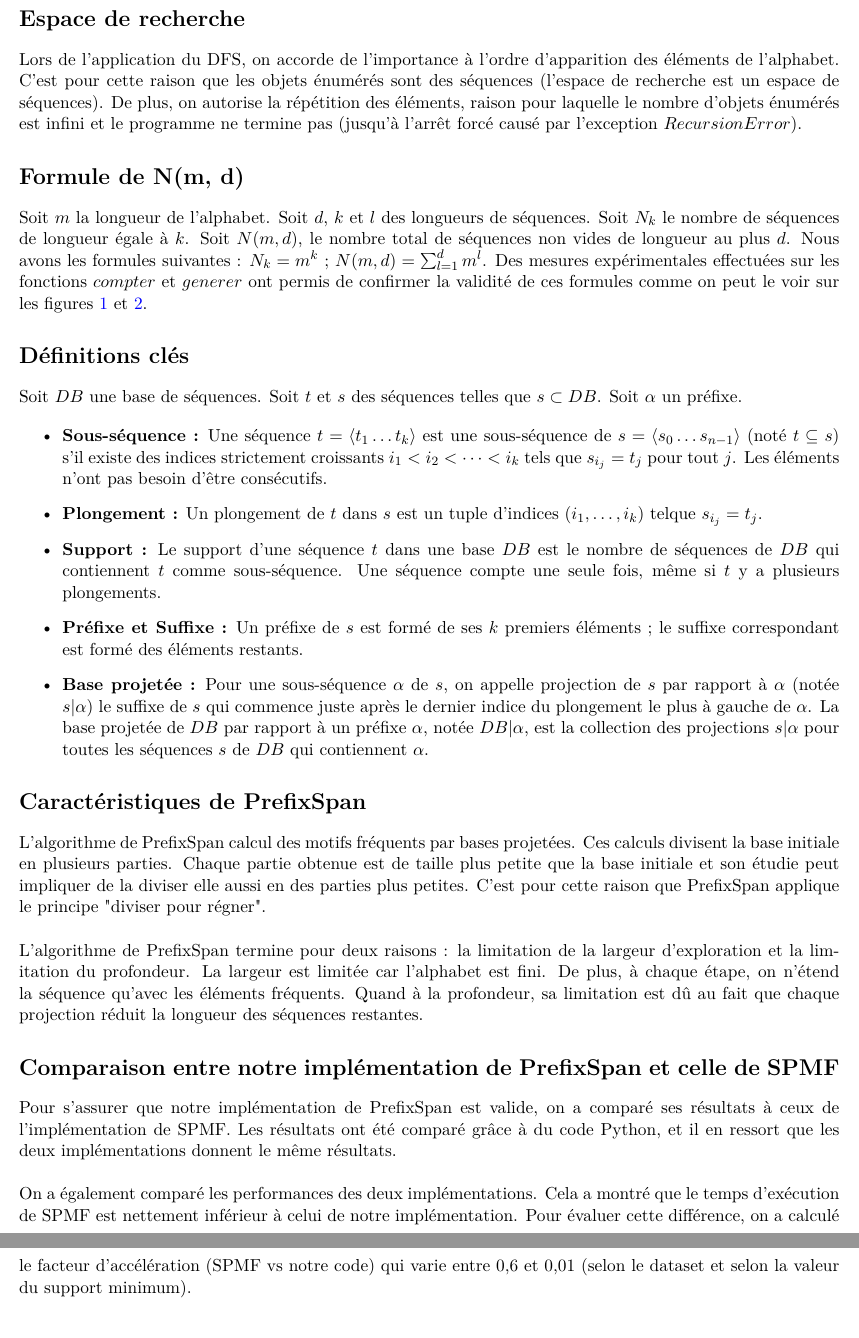
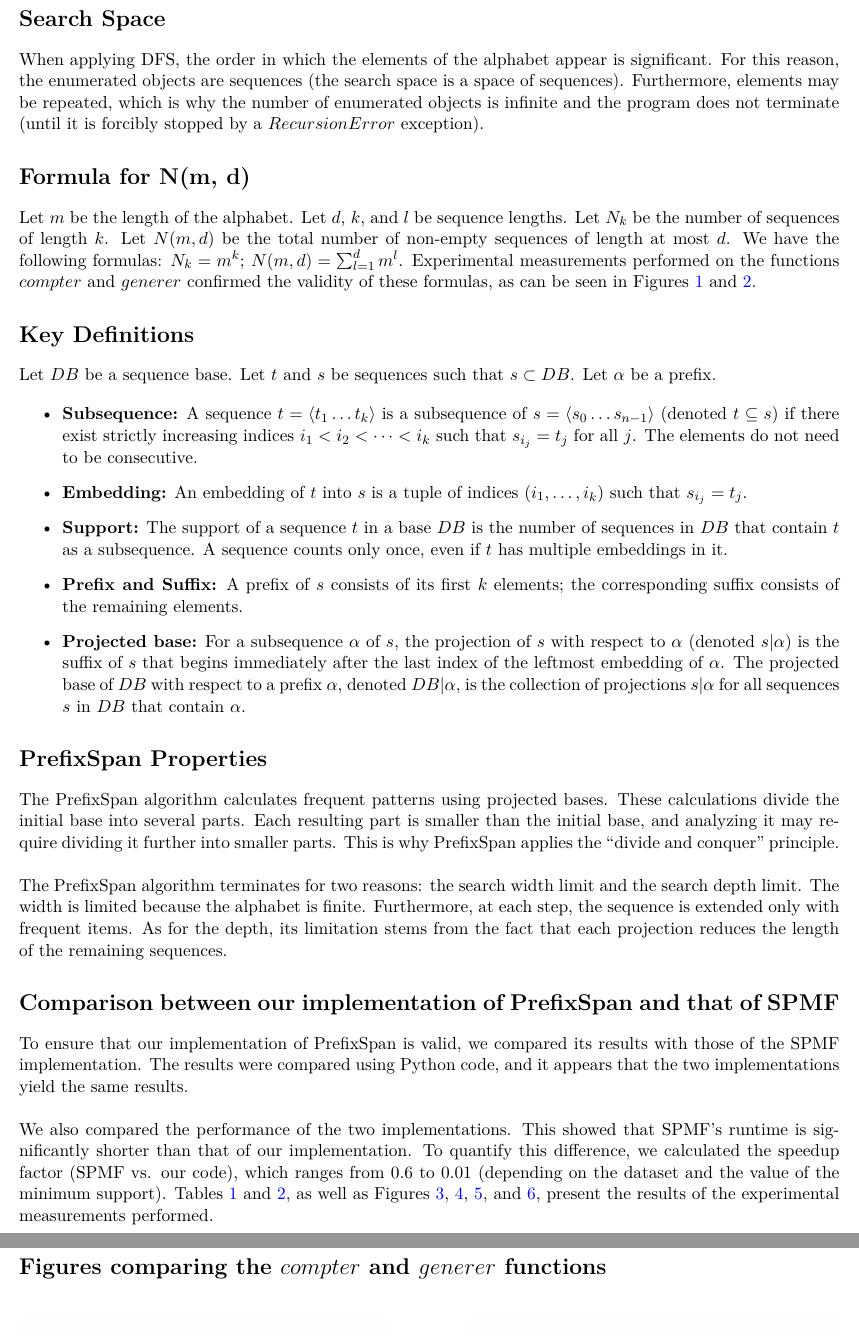
Before and after one commit to esofkesran/spm_tutorials, a LaTeX document (docs/report/main.tex): two parts of pages 1 and 2 of 4 before the commit and two parts of pages 1 and 2 of 3 after it, joined at a grey line, cut at the place of the change. Compiled offline with pdfLaTeX.

Commit message:
docs: translate the report into English

```diff
--- a/docs/report/main.tex
+++ b/docs/report/main.tex
@@ -16,7 +16,7 @@
 	linkcolor=blue,        % Color of internal links (sections, table of contents)
 	urlcolor=cyan,         % Color of Web Links (URLs)
 	citecolor=green,       % Color of bibliographic citations
-	pdftitle={Rapport du TD SPM},
+	pdftitle={SPM Tutorial Report},
 	pdfauthor={AKABASSI J. G. O. W. Samuel}
 }
 \usepackage{float}
@@ -27,53 +27,53 @@
 
 \begin{document}
 
-\section*{Espace de recherche}
-\addcontentsline{toc}{section}{Espace de recherche}
+\section*{Search Space}
+\addcontentsline{toc}{section}{Search Space}
 
-Lors de l'application du DFS, on accorde de l'importance à l'ordre d'apparition des éléments de l'alphabet. C'est pour cette raison que les objets énumérés sont des séquences (l'espace de recherche est un espace de séquences). De plus, on autorise la répétition des éléments, raison pour laquelle le nombre d'objets énumérés est infini et le programme ne termine pas (jusqu'à l'arrêt forcé causé par l'exception $RecursionError$).
+When applying DFS, the order in which the elements of the alphabet appear is significant. For this reason, the enumerated objects are sequences (the search space is a space of sequences). Furthermore, elements may be repeated, which is why the number of enumerated objects is infinite and the program does not terminate (until it is forcibly stopped by a $RecursionError$ exception).
 
 
-\section*{Formule de N(m, d)}
-\addcontentsline{toc}{section}{Formule de N(m, d)}
+\section*{Formula for N(m, d)}
+\addcontentsline{toc}{section}{Formula for N(m, d)}
 
-Soit $m$ la longueur de l'alphabet. Soit $d$, $k$ et $l$ des longueurs de séquences. Soit $N_{k}$ le nombre de séquences de longueur égale à $k$. Soit $N(m, d)$, le nombre total de séquences non vides de longueur au plus $d$. Nous avons les formules suivantes : $N_{k} = m^{k}$ ; $N(m, d) = \sum_{l=1}^{d} m^{l}$. Des mesures expérimentales effectuées sur les fonctions $compter$ et $generer$ ont permis de confirmer la validité de ces formules comme on peut le voir sur les figures \ref{fig:compter-vs-generer-sequence-count} et \ref{fig:compter-vs-generer-execution-time}.
+Let $m$ be the length of the alphabet. Let $d$, $k$, and $l$ be sequence lengths. Let $N_{k}$ be the number of sequences of length $k$. Let $N(m, d)$ be the total number of non-empty sequences of length at most $d$. We have the following formulas: $N_{k} = m^{k}$; $N(m, d) = \sum_{l=1}^{d} m^{l}$. Experimental measurements performed on the functions $compter$ and $generer$ confirmed the validity of these formulas, as can be seen in Figures \ref{fig:compter-vs-generer-sequence-count} and \ref{fig:compter-vs-generer-execution-time}.
 
 
-\section*{Définitions clés}
-\addcontentsline{toc}{section}{Définitions clés}
+\section*{Key Definitions}
+\addcontentsline{toc}{section}{Key Definitions}
 
-Soit $DB$ une base de séquences. Soit $t$ et $s$ des séquences telles que $s \subset DB$. Soit $\alpha$ un préfixe.
+Let $DB$ be a sequence base. Let $t$ and $s$ be sequences such that $s \subset DB$. Let $\alpha$ be a prefix.
 
 \begin{itemize}
-	\item \textbf{Sous-séquence :} Une séquence $t = \langle t_1 \dots t_k \rangle$ est une sous-séquence de $s = \langle s_0 \dots s_{n-1}\rangle$ (noté $t \subseteq s$) s'il existe des indices strictement croissants $i_1 < i_2 < \dots < i_k$ tels que $s_{i_j} = t_j$ pour tout $j$. Les éléments n'ont pas besoin d'être consécutifs.
-	\item \textbf{Plongement :}  Un plongement de $t$ dans $s$ est un tuple d'indices $(i_1, \dots, i_k)$ telque $s_{i_j} = t_j$.
-	\item \textbf{Support :} Le support d'une séquence $t$ dans une base $DB$ est le nombre de séquences de $DB$ qui contiennent $t$ comme sous-séquence. Une séquence compte une seule fois, même si $t$ y a plusieurs plongements.
-	\item \textbf{Préfixe et Suffixe :} Un préfixe de $s$ est formé de ses $k$ premiers éléments ; le suffixe correspondant est formé des éléments restants.
-	\item \textbf{Base projetée :} Pour une sous-séquence $\alpha$ de $s$, on appelle projection de $s$ par rapport à $\alpha$ (notée $s | \alpha$) le suffixe de $s$ qui commence juste après le dernier indice du plongement le plus à gauche de $\alpha$. La base projetée de $DB$ par rapport à un préfixe $\alpha$, notée $DB|\alpha$, est la collection des projections $s | \alpha$ pour toutes les séquences $s$ de $DB$ qui contiennent $\alpha$.
+	\item \textbf{Subsequence:} A sequence $t = \langle t_1 \dots t_k \rangle$ is a subsequence of $s = \langle s_0 \dots s_{n-1}\rangle$ (denoted $t \subseteq s$) if there exist strictly increasing indices $i_1 < i_2 < \dots < i_k$ such that $s_{i_j} = t_j$ for all $j$. The elements do not need to be consecutive.
+	\item \textbf{Embedding:}  An embedding of $t$ into $s$ is a tuple of indices $(i_1, \dots, i_k)$ such that $s_{i_j} = t_j$.
+	\item \textbf{Support:} The support of a sequence $t$ in a base $DB$ is the number of sequences in $DB$ that contain $t$ as a subsequence. A sequence counts only once, even if $t$ has multiple embeddings in it.
+	\item \textbf{Prefix and Suffix:} A prefix of $s$ consists of its first $k$ elements; the corresponding suffix consists of the remaining elements.
+	\item \textbf{Projected base:} For a subsequence $\alpha$ of $s$, the projection of $s$ with respect to $\alpha$ (denoted $s | \alpha$) is the suffix of $s$ that begins immediately after the last index of the leftmost embedding of $\alpha$. The projected base of $DB$ with respect to a prefix $\alpha$, denoted $DB|\alpha$, is the collection of projections $s | \alpha$ for all sequences $s$ in $DB$ that contain $\alpha$.
 \end{itemize}
 
 
-\section*{Caractéristiques de PrefixSpan}
-\addcontentsline{toc}{section}{Caractéristiques de PrefixSpan}
+\section*{PrefixSpan Properties}
+\addcontentsline{toc}{section}{PrefixSpan Properties}
 
-L'algorithme de PrefixSpan calcul des motifs fréquents par bases projetées. Ces calculs divisent la base initiale en plusieurs parties. Chaque partie obtenue est de taille plus petite que la base initiale et son étudie peut impliquer de la diviser elle aussi en des parties plus petites. C'est pour cette raison que PrefixSpan applique le principe "diviser pour régner".\\
+The PrefixSpan algorithm calculates frequent patterns using projected bases. These calculations divide the initial base into several parts. Each resulting part is smaller than the initial base, and analyzing it may require dividing it further into smaller parts. This is why PrefixSpan applies the “divide and conquer” principle.\\
 
-L'algorithme de PrefixSpan termine pour deux raisons : la limitation de la largeur d'exploration et la limitation du profondeur. La largeur est limitée car l'alphabet est fini. De plus, à chaque étape, on n'étend la séquence qu'avec les éléments fréquents. Quand à la profondeur, sa limitation est dû au fait que chaque projection réduit la longueur des séquences restantes.
+The PrefixSpan algorithm terminates for two reasons: the search width limit and the search depth limit. The width is limited because the alphabet is finite. Furthermore, at each step, the sequence is extended only with frequent items. As for the depth, its limitation stems from the fact that each projection reduces the length of the remaining sequences.
 
 
-\section*{Comparaison entre notre implémentation de PrefixSpan et celle de SPMF}
-\addcontentsline{toc}{section}{Comparaison entre notre implémentation de PrefixSpan et celle de SPMF}
+\section*{Comparison between our implementation of PrefixSpan and that of SPMF}
+\addcontentsline{toc}{section}{Comparison between our implementation of PrefixSpan and that of SPMF}
 
-Pour s'assurer que notre implémentation de PrefixSpan est valide, on a comparé ses résultats à ceux de l'implémentation de SPMF. Les résultats ont été comparé grâce à du code Python, et il en ressort que les deux implémentations donnent le même résultats.\\
+To ensure that our implementation of PrefixSpan is valid, we compared its results with those of the SPMF implementation. The results were compared using Python code, and it appears that the two implementations yield the same results.\\
 
-On a également comparé les performances des deux implémentations. Cela a montré que le temps d'exécution de SPMF est nettement inférieur à celui de notre implémentation. Pour évaluer cette différence, on a calculé le facteur d’accélération (SPMF vs notre code) qui varie entre 0,6 et 0,01 (selon le dataset et selon la valeur du support minimum).
+We also compared the performance of the two implementations. This showed that SPMF’s runtime is significantly shorter than that of our implementation. To quantify this difference, we calculated the speedup factor (SPMF vs. our code), which ranges from 0.6 to 0.01 (depending on the dataset and the value of the minimum support). Tables \ref{tab:performance-sign-spmf-code} and \ref{tab:performance-leviathan-spmf-code}, as well as Figures \ref{fig:sign-pattern-count}, \ref{fig:leviathan-pattern-count}, \ref{fig:sign-execution-time}, and \ref{fig:leviathan-execution-time}, present the results of the experimental measurements performed.
 
 
 \newpage
 
 
-\section*{Figures de la comparaison entre les fonctions $compter$ et $generer$}
-\addcontentsline{toc}{section}{Figures de la comparaison entre les fonctions $compter$ et $generer$}
+\section*{Figures comparing the $compter$ and $generer$ functions}
+\addcontentsline{toc}{section}{Figures comparing the $compter$ and $generer$ functions}
 
 \begin{minipage}[c]{0.45\textwidth}
 	\centering
```
Also changed, not shown: docs/report/main.pdf, docs/report/main.tex (42 more changed lines).
